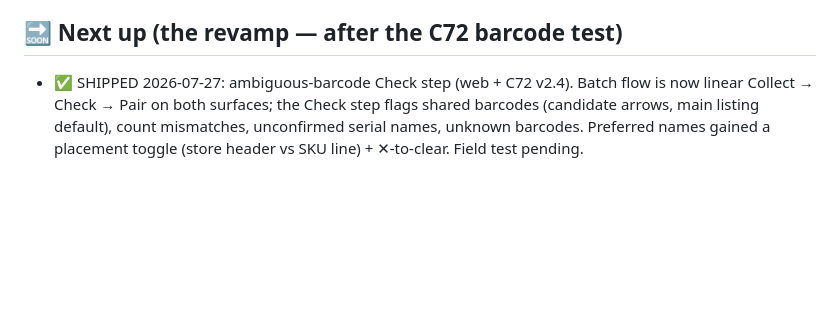
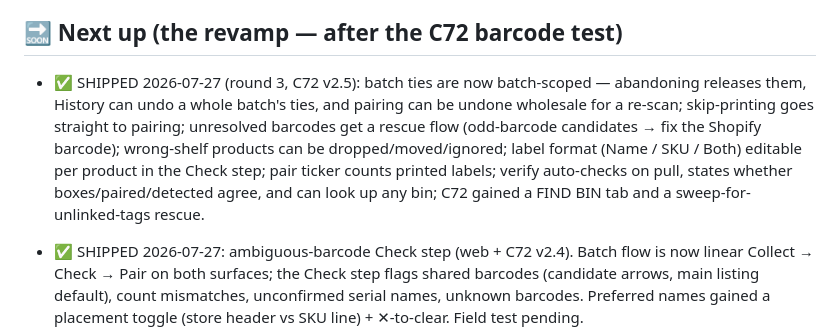
Before and after one commit to HatNJacket/RFID-Inventory-Fix, a Markdown page: ROADMAP.md, the part around the change. Drawn GitHub-style; blank space fills up the shorter version.

Commit message:
Roadmap: batch round 3 shipped

```diff
--- a/ROADMAP.md
+++ b/ROADMAP.md
@@ -98,6 +98,16 @@ next bin.
 
 ## 🔜 Next up (the revamp — after the C72 barcode test)
 
+- ✅ SHIPPED 2026-07-27 (round 3, C72 v2.5): batch ties are now
+  batch-scoped — abandoning releases them, History can undo a whole
+  batch's ties, and pairing can be undone wholesale for a re-scan;
+  skip-printing goes straight to pairing; unresolved barcodes get a
+  rescue flow (odd-barcode candidates → fix the Shopify barcode);
+  wrong-shelf products can be dropped/moved/ignored; label format
+  (Name / SKU / Both) editable per product in the Check step; pair
+  ticker counts printed labels; verify auto-checks on pull, states
+  whether boxes/paired/detected agree, and can look up any bin; C72
+  gained a FIND BIN tab and a sweep-for-unlinked-tags rescue.
 - ✅ SHIPPED 2026-07-27: ambiguous-barcode Check step (web + C72 v2.4).
   Batch flow is now linear Collect → Check → Pair on both surfaces; the
   Check step flags shared barcodes (candidate arrows, main listing
```
